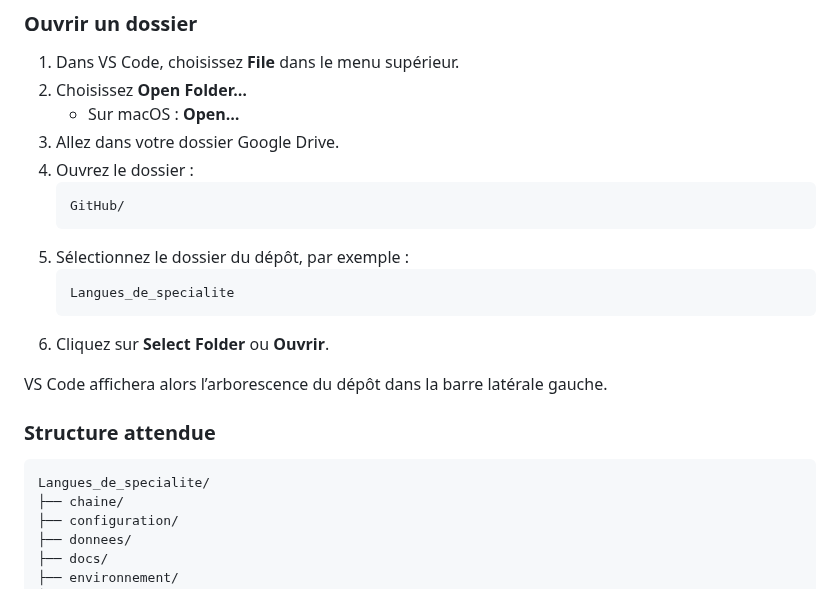
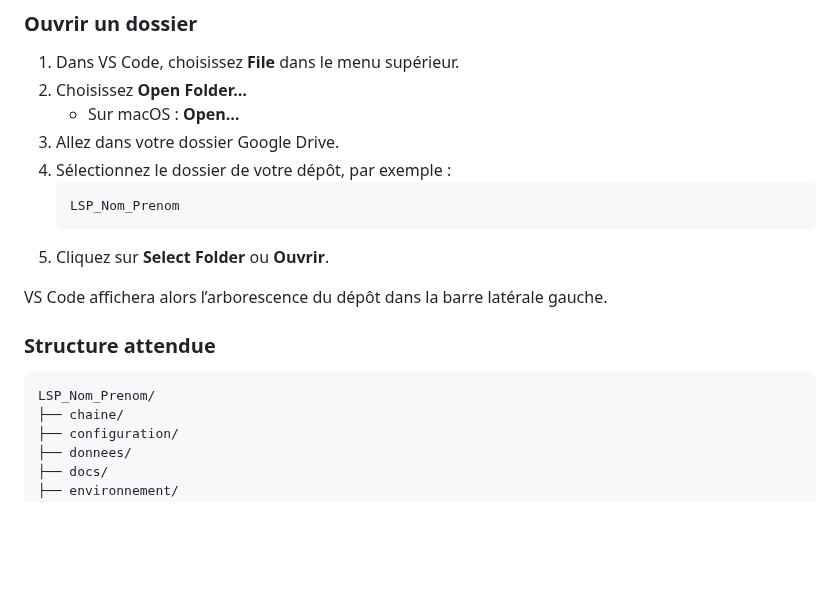
Before and after one commit to FrancisLa/Langues_de_specialite, a Markdown page: docs/Guide_VSCode_cours_Langues_de_specialite.md, the part around the change. GitHub-like rendering; blank space fills up the shorter version.

Commit message:
Ajout au guide vs code

````diff
--- a/docs/Guide_VSCode_cours_Langues_de_specialite.md
+++ b/docs/Guide_VSCode_cours_Langues_de_specialite.md
@@ -116,15 +116,11 @@ l’ouvrir directement dans VS Code.
 2. Choisissez **Open Folder…**
    - Sur macOS : **Open…**
 3. Allez dans votre dossier Google Drive.
-4. Ouvrez le dossier :
+4. Sélectionnez le dossier de votre dépôt, par exemple :
    ```text
-   GitHub/
+   LSP_Nom_Prenom
    ```
-5. Sélectionnez le dossier du dépôt, par exemple :
-   ```text
-   Langues_de_specialite
-   ```
-6. Cliquez sur **Select Folder** ou **Ouvrir**.
+5. Cliquez sur **Select Folder** ou **Ouvrir**.
 
 VS Code affichera alors l’arborescence du dépôt dans la barre latérale
 gauche.
@@ -132,7 +128,7 @@ gauche.
 ### Structure attendue
 
 ```text
-Langues_de_specialite/
+LSP_Nom_Prenom/
 ├── chaine/
 ├── configuration/
 ├── donnees/
````
